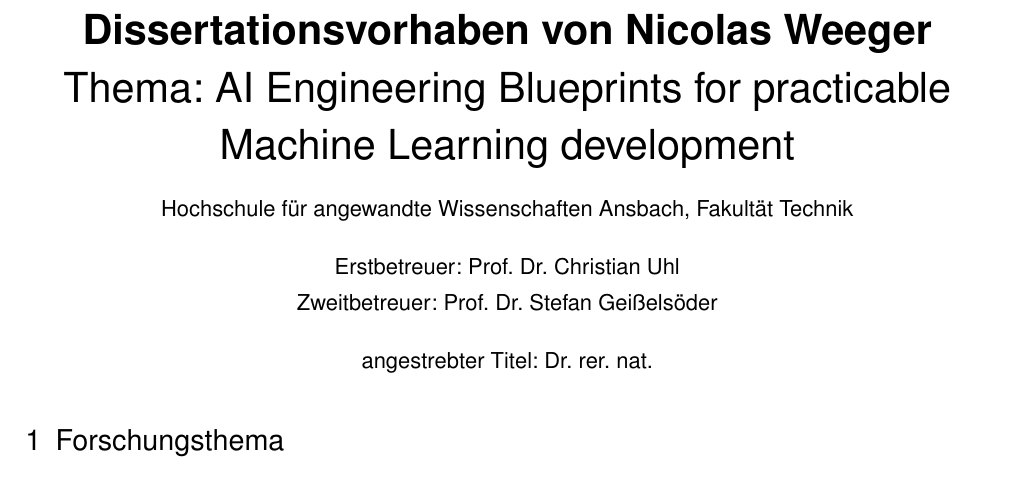
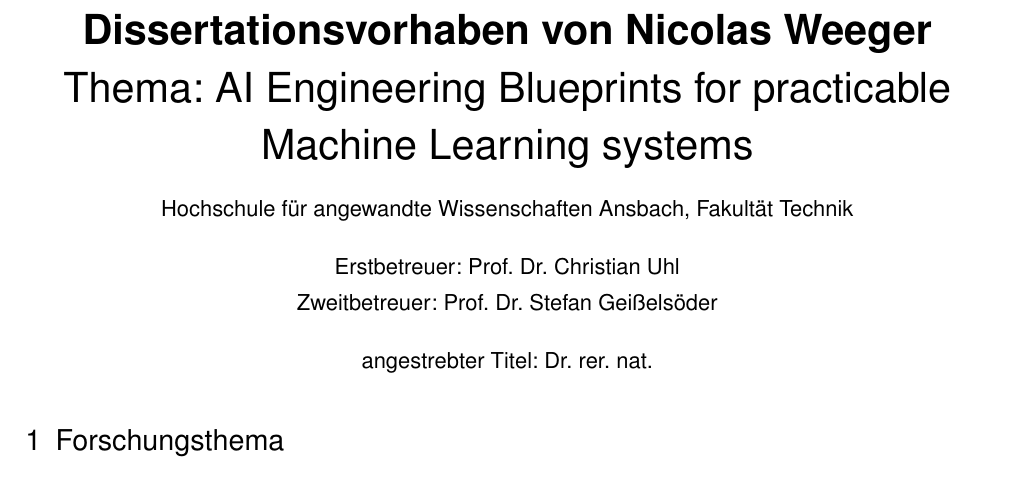
Before and after one commit to NicolasWeeger/Expose-AiEngineering-Blueprints, a LaTeX document (Promotionsvorhaben.tex): part of page 1 of 7, cut so that both start at the same text. Compiled offline with LaTeX, dvips and Ghostscript.

Commit message:
change title

```diff
--- a/Promotionsvorhaben.tex
+++ b/Promotionsvorhaben.tex
@@ -158,7 +158,7 @@
 \fancyhead[R]{\thepage}
 \date{}
 \title{\textbf{Dissertationsvorhaben von Nicolas Weeger}
-\\{Thema: AI Engineering Blueprints for practicable Machine Learning development}
+\\{Thema: AI Engineering Blueprints for practicable Machine Learning systems}
 \\{\normalsize Hochschule für angewandte Wissenschaften Ansbach, Fakultät Technik}
 \\{\normalsize Erstbetreuer: Prof. Dr. Christian Uhl}\vspace{-.5em}
 \\{\normalsize Zweitbetreuer: Prof. Dr. Stefan Geißelsöder}
```
Also changed, not shown: Promotionsvorhaben.pdf, 3 other files.
